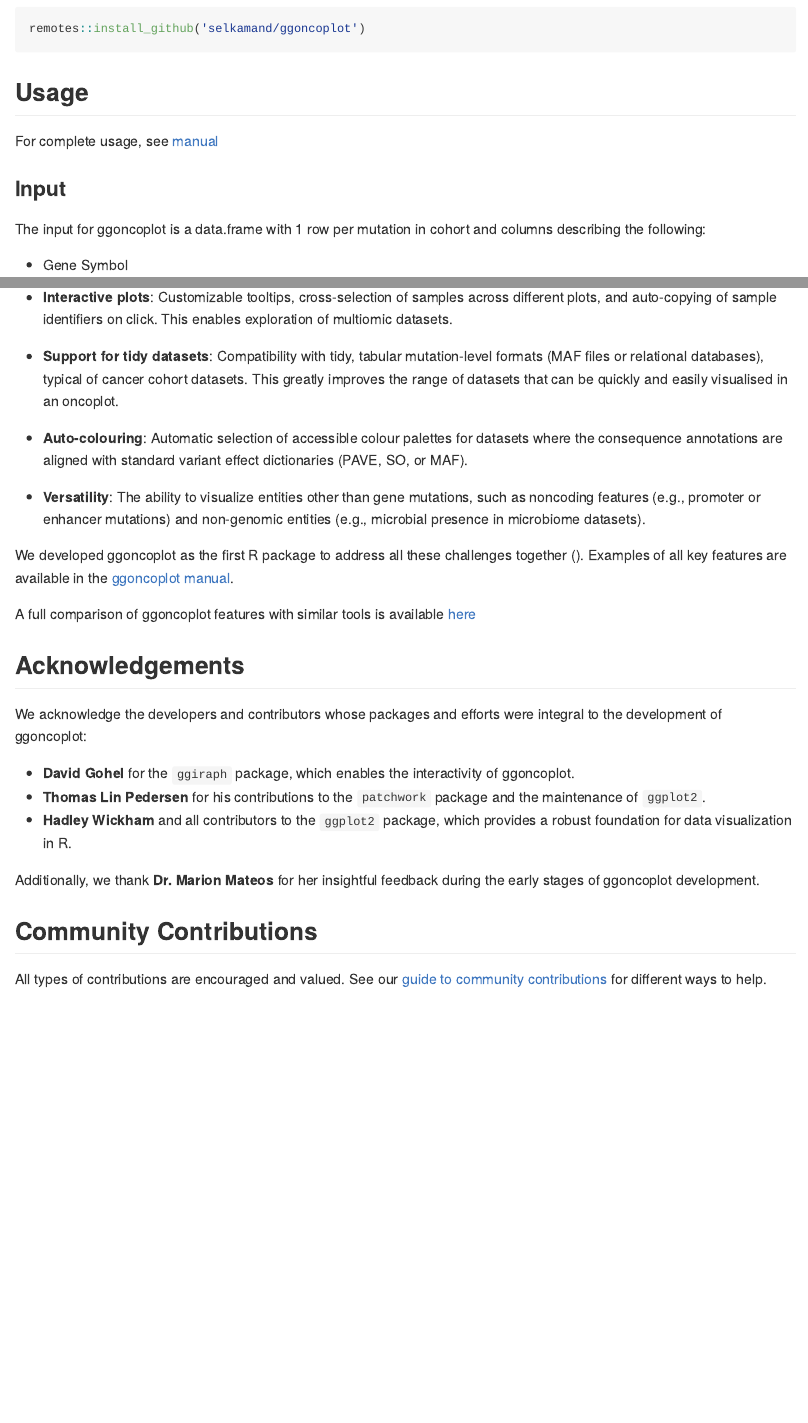
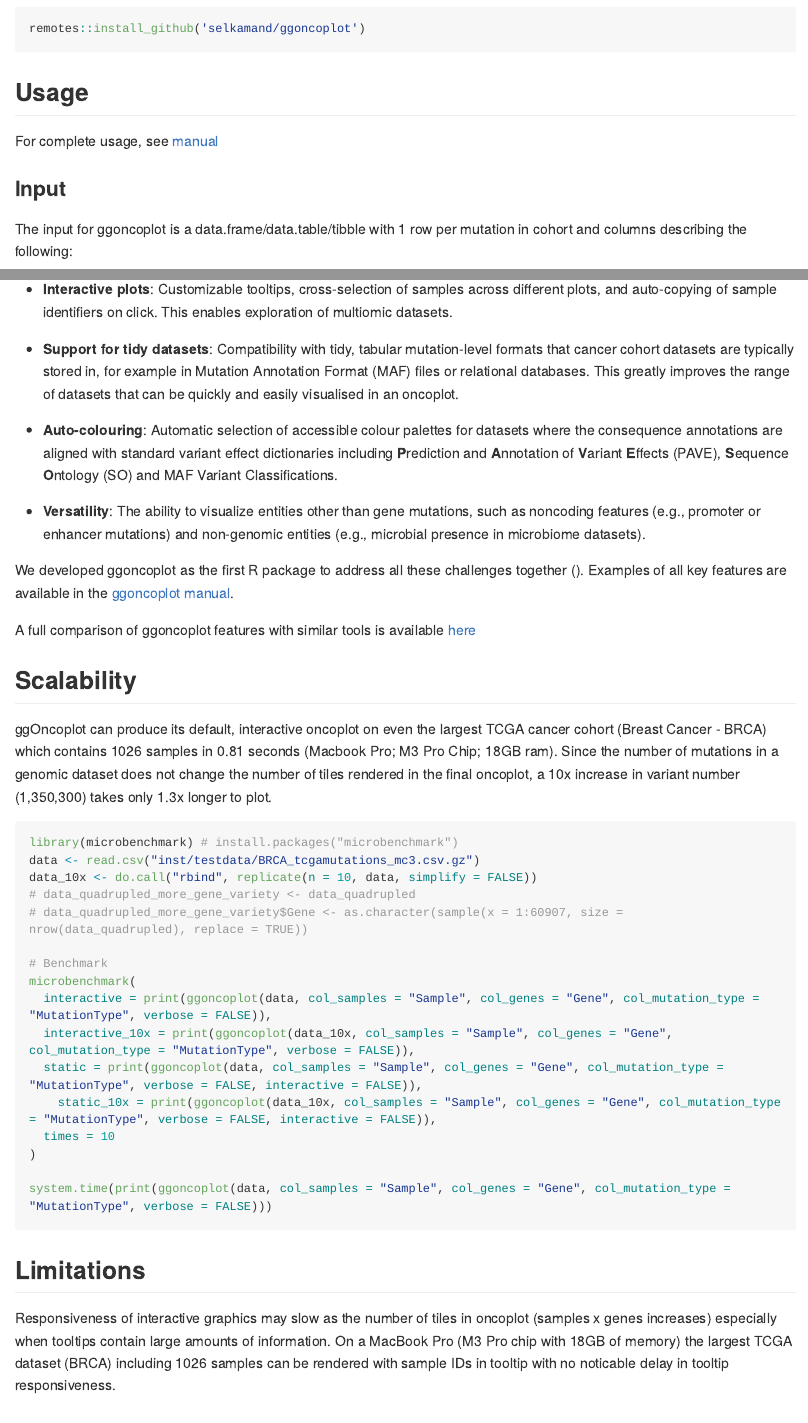
Before and after one commit to selkamand/ggoncoplot, an R Markdown document (README.Rmd): the page in a window 1100 px wide, from 280 px down, and a second part further down, joined at a grey line. The pictures show the output file README.md that the author committed with the source, drawn offline in the style of GitHub; long lines of code are wrapped; badge pictures from the web are left out.

Commit message:
docs: improved readme based on JOSS review
1. Added description of valid input types (data.frame/data.table/tibble)
2. Explained abbreviations before use (MAF/PAVE/SO)
3. Added scalability and limitations section

See issue #188 for reviewer feedback that drove these changes

````diff
--- a/README.Rmd
+++ b/README.Rmd
@@ -53,7 +53,7 @@ For complete usage, see
 
 ### Input
 
-The input for ggoncoplot is a data.frame with 1 row per mutation in
+The input for ggoncoplot is a data.frame/data.table/tibble with 1 row per mutation in
 cohort and columns describing the following:
 
 -   Gene Symbol
@@ -149,14 +149,10 @@ features:
     identifiers on click. This enables exploration of multiomic
     datasets.
 
--   **Support for tidy datasets**: Compatibility with tidy, tabular
-    mutation-level formats (MAF files or relational databases), typical
-    of cancer cohort datasets. This greatly improves the range of
-    datasets that can be quickly and easily visualised in an oncoplot.
+-   **Support for tidy datasets**: Compatibility with tidy, tabular mutation-level formats that      cancer cohort datasets are typically stored in, for example in Mutation Annotation Format        (MAF) files or relational databases. This greatly improves the range of datasets that can be      quickly and easily visualised in an oncoplot.
 
--   **Auto-colouring**: Automatic selection of accessible colour
-    palettes for datasets where the consequence annotations are aligned
-    with standard variant effect dictionaries (PAVE, SO, or MAF).
+-   **Auto-colouring**: Automatic selection of accessible colour palettes for datasets where the     consequence annotations are aligned with standard variant effect dictionaries including          **P**rediction and **A**nnotation of **V**ariant **E**ffects (PAVE),
+    **S**equence **O**ntology (SO) and MAF Variant Classifications.
 
 -   **Versatility**: The ability to visualize entities other than gene
     mutations, such as noncoding features (e.g., promoter or enhancer
@@ -170,6 +166,34 @@ manual](https://selkamand.github.io/ggoncoplot/articles/manual.html).
 
 A full comparison of ggoncoplot features with similar tools is available
 [here](paper/ggoncoplot_comparison.pdf)
+
+
+## Scalability
+
+ggOncoplot can produce its default, interactive oncoplot on even the largest TCGA cancer cohort (Breast Cancer - BRCA) which contains 1026 samples in 0.81 seconds (Macbook Pro; M3 Pro Chip; 18GB ram).  Since the number of mutations in a genomic dataset does not change the number of tiles rendered in the final oncoplot, a 10x increase in variant number (1,350,300) takes only 1.3x longer to plot.
+
+```{r eval=FALSE}
+library(microbenchmark) # install.packages("microbenchmark")
+data <- read.csv("inst/testdata/BRCA_tcgamutations_mc3.csv.gz")
+data_10x <- do.call("rbind", replicate(n = 10, data, simplify = FALSE))
+# data_quadrupled_more_gene_variety <- data_quadrupled
+# data_quadrupled_more_gene_variety$Gene <- as.character(sample(x = 1:60907, size = nrow(data_quadrupled), replace = TRUE))
+
+# Benchmark
+microbenchmark(
+  interactive = print(ggoncoplot(data, col_samples = "Sample", col_genes = "Gene", col_mutation_type = "MutationType", verbose = FALSE)),
+  interactive_10x = print(ggoncoplot(data_10x, col_samples = "Sample", col_genes = "Gene", col_mutation_type = "MutationType", verbose = FALSE)),
+  static = print(ggoncoplot(data, col_samples = "Sample", col_genes = "Gene", col_mutation_type = "MutationType", verbose = FALSE, interactive = FALSE)),
+    static_10x = print(ggoncoplot(data_10x, col_samples = "Sample", col_genes = "Gene", col_mutation_type = "MutationType", verbose = FALSE, interactive = FALSE)),
+  times = 10
+)
+
+system.time(print(ggoncoplot(data, col_samples = "Sample", col_genes = "Gene", col_mutation_type = "MutationType", verbose = FALSE)))
+```
+
+## Limitations
+
+Responsiveness of interactive graphics may slow as the number of tiles in oncoplot (samples x genes increases) especially when tooltips contain large amounts of information. On a MacBook Pro (M3 Pro chip with 18GB of memory) the largest TCGA dataset (BRCA) including 1026 samples can be rendered with sample IDs in tooltip with no noticable delay in tooltip responsiveness.
 
 ## Acknowledgements
 
````
Also changed, not shown: README.md.
